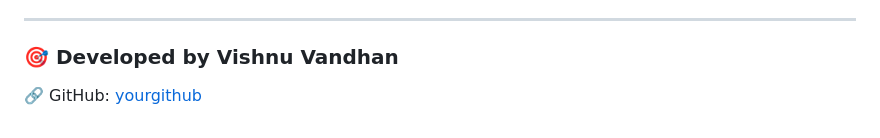
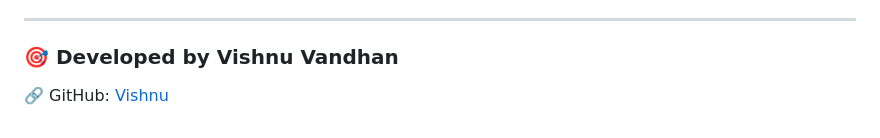
Before and after one commit to VishVandhan004/Web-Development-Projects, a Markdown page: Secrets_Project(OAuth)/README.md, the part around the change. GitHub-like rendering.

```diff
--- a/Secrets_Project(OAuth)/README.md
+++ b/Secrets_Project(OAuth)/README.md
@@ -127,4 +127,4 @@ http://localhost:3000
 ---
 
 ### 🎯 Developed by **Vishnu Vandhan**
-🔗 GitHub: [yourgithub](https://github.com/VishVandhan004)
+🔗 GitHub: [Vishnu](https://github.com/VishVandhan004)
```
